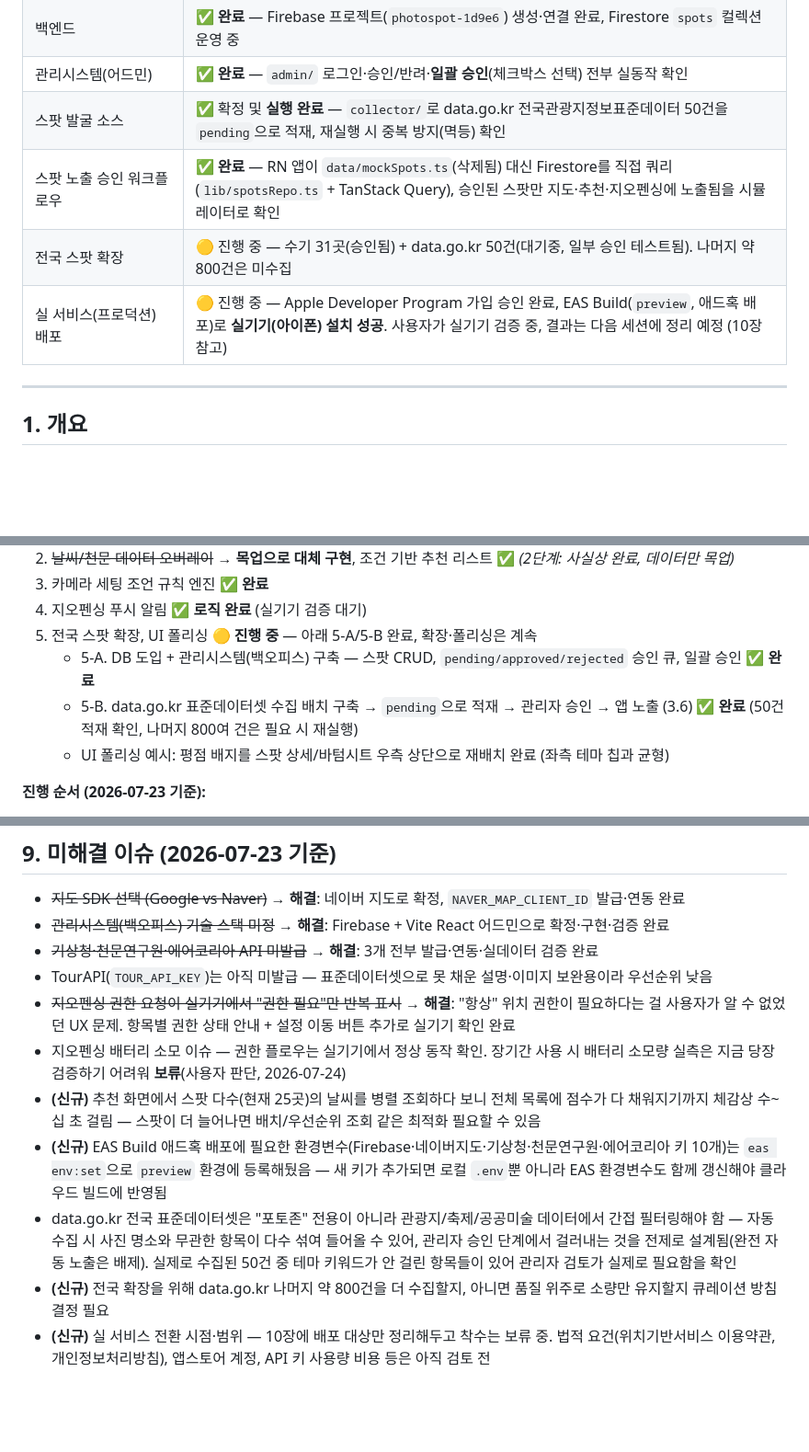
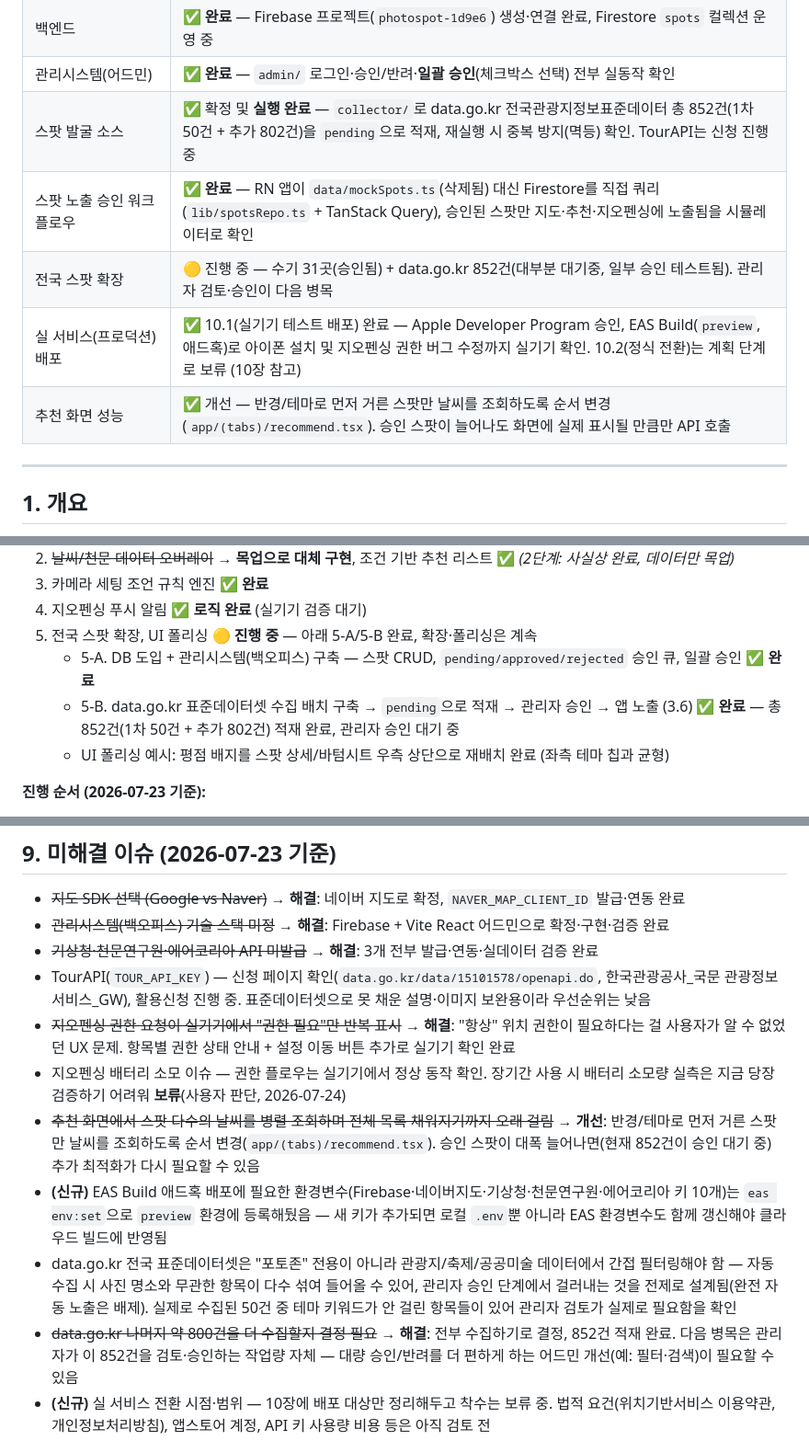
Before and after one commit to teambase/photospot, a Markdown page: 사진스팟_앱_기획서_PRD.md, 3 parts joined by grey strips. Shown at 92% size. GitHub-like rendering; blank space fills up the shorter version.

Commit message:
Update PRD: 852 spots collected, recommend perf fixed, TourAPI applied
Co-Authored-By: Claude Sonnet 5 <noreply@anthropic.com>

```diff
--- a/사진스팟_앱_기획서_PRD.md
+++ b/사진스팟_앱_기획서_PRD.md
@@ -21,10 +21,11 @@
 | 지도 SDK 선택 | ✅ 확정 — 네이버 지도 |
 | 백엔드 | ✅ **완료** — Firebase 프로젝트(`photospot-1d9e6`) 생성·연결 완료, Firestore `spots` 컬렉션 운영 중 |
 | 관리시스템(어드민) | ✅ **완료** — `admin/` 로그인·승인/반려·**일괄 승인**(체크박스 선택) 전부 실동작 확인 |
-| 스팟 발굴 소스 | ✅ 확정 및 **실행 완료** — `collector/`로 data.go.kr 전국관광지정보표준데이터 50건을 `pending`으로 적재, 재실행 시 중복 방지(멱등) 확인 |
+| 스팟 발굴 소스 | ✅ 확정 및 **실행 완료** — `collector/`로 data.go.kr 전국관광지정보표준데이터 총 852건(1차 50건 + 추가 802건)을 `pending`으로 적재, 재실행 시 중복 방지(멱등) 확인. TourAPI는 신청 진행 중 |
 | 스팟 노출 승인 워크플로우 | ✅ **완료** — RN 앱이 `data/mockSpots.ts`(삭제됨) 대신 Firestore를 직접 쿼리(`lib/spotsRepo.ts` + TanStack Query), 승인된 스팟만 지도·추천·지오펜싱에 노출됨을 시뮬레이터로 확인 |
-| 전국 스팟 확장 | 🟡 진행 중 — 수기 31곳(승인됨) + data.go.kr 50건(대기중, 일부 승인 테스트됨). 나머지 약 800건은 미수집 |
-| 실 서비스(프로덕션) 배포 | 🟡 진행 중 — Apple Developer Program 가입 승인 완료, EAS Build(`preview`, 애드혹 배포)로 **실기기(아이폰) 설치 성공**. 사용자가 실기기 검증 중, 결과는 다음 세션에 정리 예정 (10장 참고) |
+| 전국 스팟 확장 | 🟡 진행 중 — 수기 31곳(승인됨) + data.go.kr 852건(대부분 대기중, 일부 승인 테스트됨). 관리자 검토·승인이 다음 병목 |
+| 실 서비스(프로덕션) 배포 | ✅ 10.1(실기기 테스트 배포) 완료 — Apple Developer Program 승인, EAS Build(`preview`, 애드혹)로 아이폰 설치 및 지오펜싱 권한 버그 수정까지 실기기 확인. 10.2(정식 전환)는 계획 단계로 보류 (10장 참고) |
+| 추천 화면 성능 | ✅ 개선 — 반경/테마로 먼저 거른 스팟만 날씨를 조회하도록 순서 변경(`app/(tabs)/recommend.tsx`). 승인 스팟이 늘어나도 화면에 실제 표시될 만큼만 API 호출 |
 
 ---
 
@@ -172,7 +173,7 @@ v1은 규칙 테이블 기반으로 시작하고, 추후 사용자 촬영 데이
 4. 지오펜싱 푸시 알림 ✅ **로직 완료** (실기기 검증 대기)
 5. 전국 스팟 확장, UI 폴리싱 🟡 **진행 중** — 아래 5-A/5-B 완료, 확장·폴리싱은 계속
    - 5-A. DB 도입 + 관리시스템(백오피스) 구축 — 스팟 CRUD, `pending/approved/rejected` 승인 큐, 일괄 승인 ✅ **완료**
-   - 5-B. data.go.kr 표준데이터셋 수집 배치 구축 → `pending`으로 적재 → 관리자 승인 → 앱 노출 (3.6) ✅ **완료** (50건 적재 확인, 나머지 800여 건은 필요 시 재실행)
+   - 5-B. data.go.kr 표준데이터셋 수집 배치 구축 → `pending`으로 적재 → 관리자 승인 → 앱 노출 (3.6) ✅ **완료** — 총 852건(1차 50건 + 추가 802건) 적재 완료, 관리자 승인 대기 중
    - UI 폴리싱 예시: 평점 배지를 스팟 상세/바텀시트 우측 상단으로 재배치 완료 (좌측 테마 칩과 균형)
 
 **진행 순서 (2026-07-23 기준):**
@@ -197,13 +198,13 @@ v1은 규칙 테이블 기반으로 시작하고, 추후 사용자 촬영 데이
 - ~~지도 SDK 선택 (Google vs Naver)~~ → **해결**: 네이버 지도로 확정, `NAVER_MAP_CLIENT_ID` 발급·연동 완료
 - ~~관리시스템(백오피스) 기술 스택 미정~~ → **해결**: Firebase + Vite React 어드민으로 확정·구현·검증 완료
 - ~~기상청·천문연구원·에어코리아 API 미발급~~ → **해결**: 3개 전부 발급·연동·실데이터 검증 완료
-- TourAPI(`TOUR_API_KEY`)는 아직 미발급 — 표준데이터셋으로 못 채운 설명·이미지 보완용이라 우선순위 낮음
+- TourAPI(`TOUR_API_KEY`) — 신청 페이지 확인(`data.go.kr/data/15101578/openapi.do`, 한국관광공사_국문 관광정보 서비스_GW), 활용신청 진행 중. 표준데이터셋으로 못 채운 설명·이미지 보완용이라 우선순위는 낮음
 - ~~지오펜싱 권한 요청이 실기기에서 "권한 필요"만 반복 표시~~ → **해결**: "항상" 위치 권한이 필요하다는 걸 사용자가 알 수 없었던 UX 문제. 항목별 권한 상태 안내 + 설정 이동 버튼 추가로 실기기 확인 완료
 - 지오펜싱 배터리 소모 이슈 — 권한 플로우는 실기기에서 정상 동작 확인. 장기간 사용 시 배터리 소모량 실측은 지금 당장 검증하기 어려워 **보류**(사용자 판단, 2026-07-24)
-- **(신규)** 추천 화면에서 스팟 다수(현재 25곳)의 날씨를 병렬 조회하다 보니 전체 목록에 점수가 다 채워지기까지 체감상 수~십 초 걸림 — 스팟이 더 늘어나면 배치/우선순위 조회 같은 최적화 필요할 수 있음
+- ~~추천 화면에서 스팟 다수의 날씨를 병렬 조회하며 전체 목록 채워지기까지 오래 걸림~~ → **개선**: 반경/테마로 먼저 거른 스팟만 날씨를 조회하도록 순서 변경(`app/(tabs)/recommend.tsx`). 승인 스팟이 대폭 늘어나면(현재 852건이 승인 대기 중) 추가 최적화가 다시 필요할 수 있음
 - **(신규)** EAS Build 애드혹 배포에 필요한 환경변수(Firebase·네이버지도·기상청·천문연구원·에어코리아 키 10개)는 `eas env:set`으로 `preview` 환경에 등록해뒀음 — 새 키가 추가되면 로컬 `.env`뿐 아니라 EAS 환경변수도 함께 갱신해야 클라우드 빌드에 반영됨
 - data.go.kr 전국 표준데이터셋은 "포토존" 전용이 아니라 관광지/축제/공공미술 데이터에서 간접 필터링해야 함 — 자동 수집 시 사진 명소와 무관한 항목이 다수 섞여 들어올 수 있어, 관리자 승인 단계에서 걸러내는 것을 전제로 설계됨(완전 자동 노출은 배제). 실제로 수집된 50건 중 테마 키워드가 안 걸린 항목들이 있어 관리자 검토가 실제로 필요함을 확인
-- **(신규)** 전국 확장을 위해 data.go.kr 나머지 약 800건을 더 수집할지, 아니면 품질 위주로 소량만 유지할지 큐레이션 방침 결정 필요
+- ~~data.go.kr 나머지 약 800건을 더 수집할지 결정 필요~~ → **해결**: 전부 수집하기로 결정, 852건 적재 완료. 다음 병목은 관리자가 이 852건을 검토·승인하는 작업량 자체 — 대량 승인/반려를 더 편하게 하는 어드민 개선(예: 필터·검색)이 필요할 수 있음
 - **(신규)** 실 서비스 전환 시점·범위 — 10장에 배포 대상만 정리해두고 착수는 보류 중. 법적 요건(위치기반서비스 이용약관, 개인정보처리방침), 앱스토어 계정, API 키 사용량 비용 등은 아직 검토 전
 
 ## 10. 실 서비스(프로덕션) 전환 계획
```
